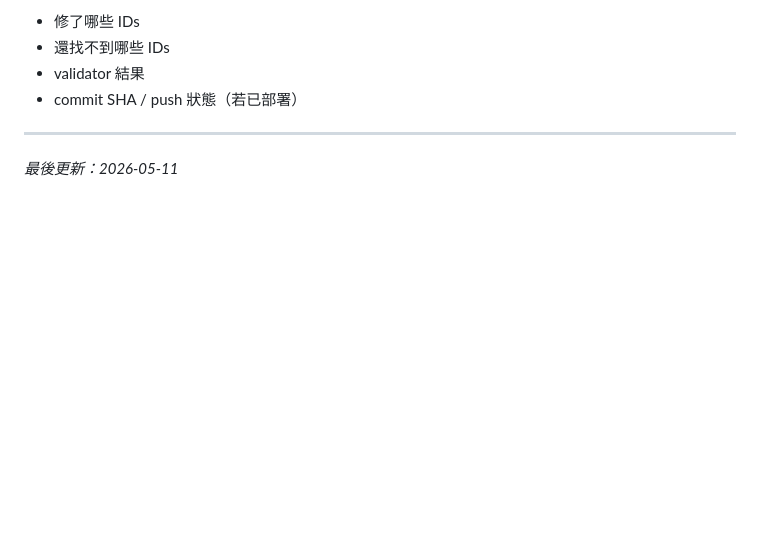
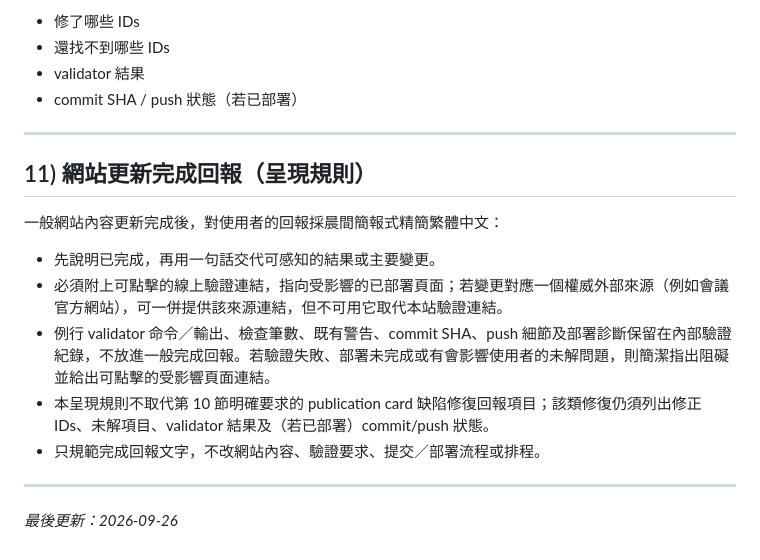
Before and after one commit to minhsiuh/minhsiuh.github.io, a Markdown page: WORKFLOW.md, the part around the change. GitHub-like rendering; blank space fills up the shorter version.

Commit message:
docs: define concise website completion reports

```diff
--- a/WORKFLOW.md
+++ b/WORKFLOW.md
@@ -188,4 +188,16 @@ node scripts/validate-publications.mjs
 
 ---
 
-_最後更新：2026-05-11_
+## 11) 網站更新完成回報（呈現規則）
+
+一般網站內容更新完成後，對使用者的回報採晨間簡報式精簡繁體中文：
+
+- 先說明已完成，再用一句話交代可感知的結果或主要變更。
+- 必須附上可點擊的線上驗證連結，指向受影響的已部署頁面；若變更對應一個權威外部來源（例如會議官方網站），可一併提供該來源連結，但不可用它取代本站驗證連結。
+- 例行 validator 命令／輸出、檢查筆數、既有警告、commit SHA、push 細節及部署診斷保留在內部驗證紀錄，不放進一般完成回報。若驗證失敗、部署未完成或有會影響使用者的未解問題，則簡潔指出阻礙並給出可點擊的受影響頁面連結。
+- 本呈現規則不取代第 10 節明確要求的 publication card 缺陷修復回報項目；該類修復仍須列出修正 IDs、未解項目、validator 結果及（若已部署）commit/push 狀態。
+- 只規範完成回報文字，不改網站內容、驗證要求、提交／部署流程或排程。
+
+---
+
+_最後更新：2026-09-26_
```
